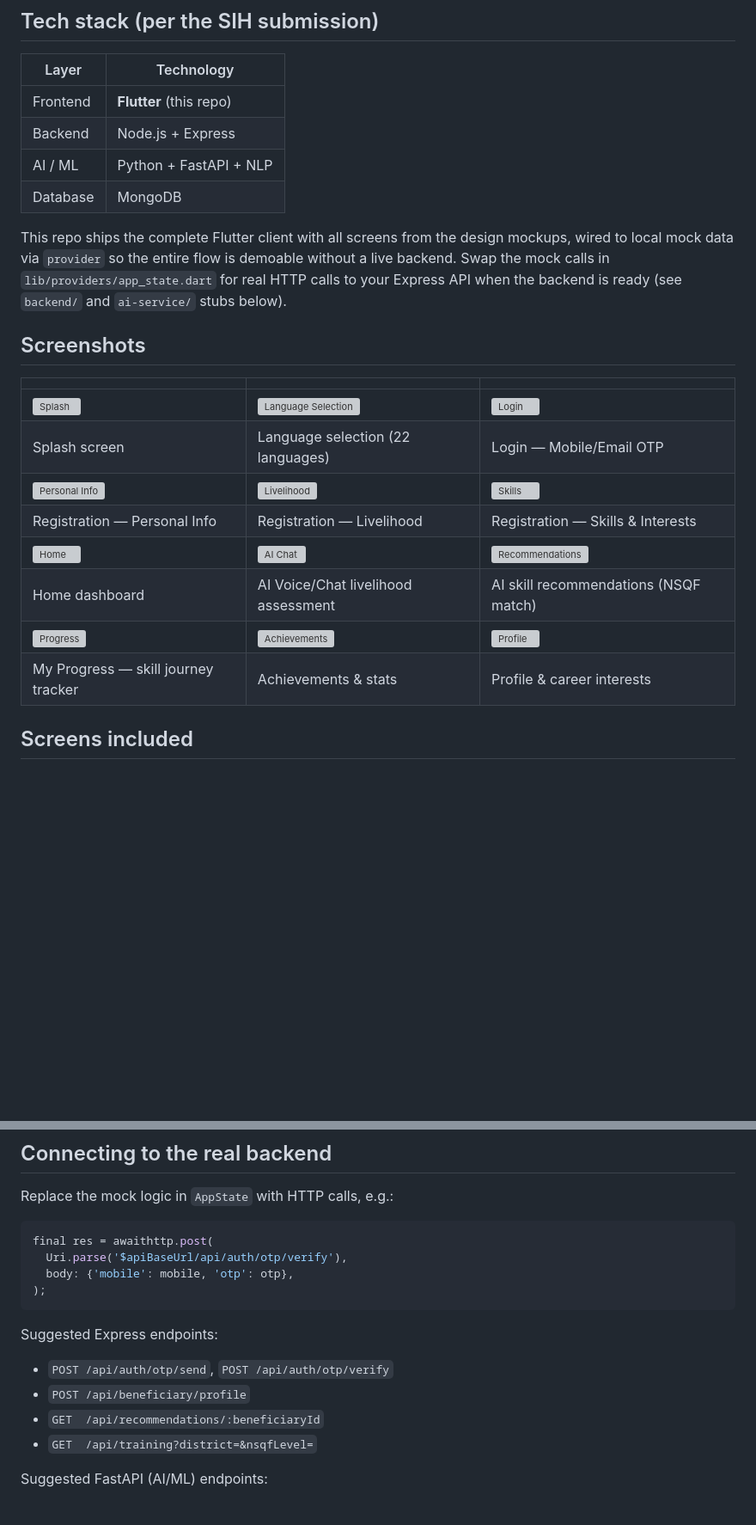
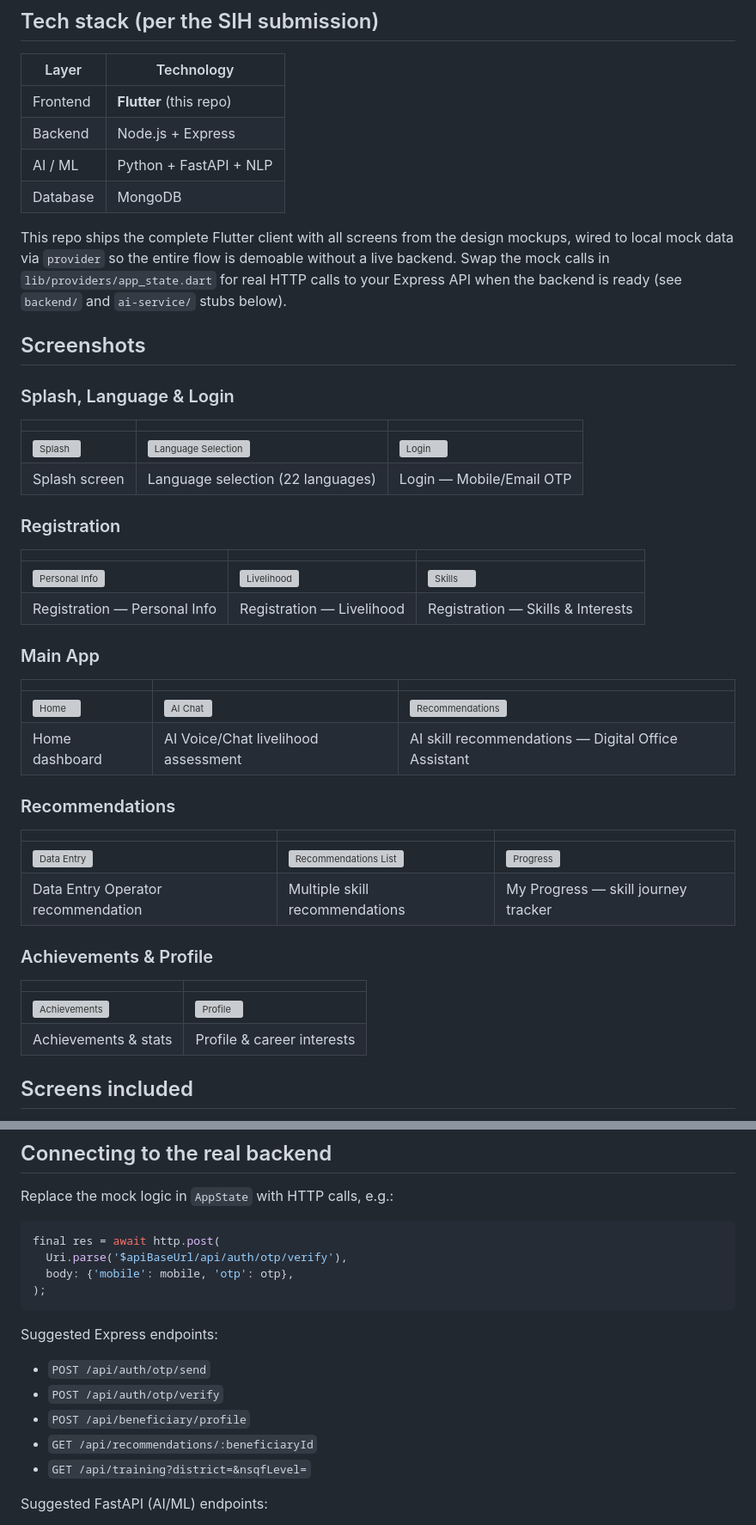
Before and after one commit to Gourabdasg/Disha-Saathi, a Markdown page: README.md, 2 parts joined by grey strips. Shown at 86% size. Rendered like a GitHub page; blank space fills up the shorter version; grey boxes are pictures that could not be loaded.

Commit message:
Initial commit: Disha Saathi - AI-Powered safety companion app (Flutter + Node.js + FastApi)

````diff
--- a/README.md
+++ b/README.md
@@ -14,8 +14,8 @@ NSQF-aligned training and job pathways.
 | Layer     | Technology                     |
 |-----------|---------------------------------|
 | Frontend  | **Flutter** (this repo)        |
-| Backend   | Node.js + Express               |
-| AI / ML   | Python + FastAPI + NLP          |
+| Backend   | Node.js + Express              |
+| AI / ML   | Python + FastAPI + NLP         |
 | Database  | MongoDB                         |
 
 This repo ships the complete Flutter client with all screens from the design
@@ -26,16 +26,40 @@ the backend is ready (see `backend/` and `ai-service/` stubs below).
 
 ## Screenshots
 
+### Splash, Language & Login
+
 | | | |
 |---|---|---|
 | ![Splash](screenshots/01_splash.png) | ![Language Selection](screenshots/02_language_selection.png) | ![Login](screenshots/03_login.png) |
 | Splash screen | Language selection (22 languages) | Login — Mobile/Email OTP |
+
+### Registration
+
+| | | |
+|---|---|---|
 | ![Personal Info](screenshots/04_personal_info.png) | ![Livelihood](screenshots/05_livelihood.png) | ![Skills](screenshots/06_skills.png) |
 | Registration — Personal Info | Registration — Livelihood | Registration — Skills & Interests |
-| ![Home](screenshots/07_home.png) | ![AI Chat](screenshots/08_ai_chat.png) | ![Recommendations](screenshots/09_recommendations.png) |
-| Home dashboard | AI Voice/Chat livelihood assessment | AI skill recommendations (NSQF match) |
-| ![Progress](screenshots/11_progress.png) | ![Achievements](screenshots/12_achievements.png) | ![Profile](screenshots/13_profile.png) |
-| My Progress — skill journey tracker | Achievements & stats | Profile & career interests |
+
+### Main App
+
+| | | |
+|---|---|---|
+| ![Home](screenshots/07_home.png) | ![AI Chat](screenshots/08_ai_chat.png) | ![Recommendations](screenshots/09_recommendations_digital_office.png) |
+| Home dashboard | AI Voice/Chat livelihood assessment | AI skill recommendations — Digital Office Assistant |
+
+### Recommendations
+
+| | | |
+|---|---|---|
+| ![Data Entry](screenshots/10_recommendations_data_entry.png) | ![Recommendations List](screenshots/11_recommendations_list.png) | ![Progress](screenshots/12_progress_journey.png) |
+| Data Entry Operator recommendation | Multiple skill recommendations | My Progress — skill journey tracker |
+
+### Achievements & Profile
+
+| | |
+|---|---|
+| ![Achievements](screenshots/13_achievements.png) | ![Profile](screenshots/14_profile.png) |
+| Achievements & stats | Profile & career interests |
 
 ## Screens included
 
@@ -123,17 +147,18 @@ lib/
 Replace the mock logic in `AppState` with HTTP calls, e.g.:
 
 ```dart
-final res = awaithttp.post(
+final res = await http.post(
   Uri.parse('$apiBaseUrl/api/auth/otp/verify'),
   body: {'mobile': mobile, 'otp': otp},
 );
 ```
 
 Suggested Express endpoints:
-- `POST /api/auth/otp/send`, `POST /api/auth/otp/verify`
+- `POST /api/auth/otp/send`
+- `POST /api/auth/otp/verify`
 - `POST /api/beneficiary/profile`
-- `GET  /api/recommendations/:beneficiaryId`
-- `GET  /api/training?district=&nsqfLevel=`
+- `GET /api/recommendations/:beneficiaryId`
+- `GET /api/training?district=&nsqfLevel=`
 
 Suggested FastAPI (AI/ML) endpoints:
 - `POST /ai/stt` — speech-to-text (multilingual)
````
Also changed, not shown: other parts of README.md (+1 -1 lines).
